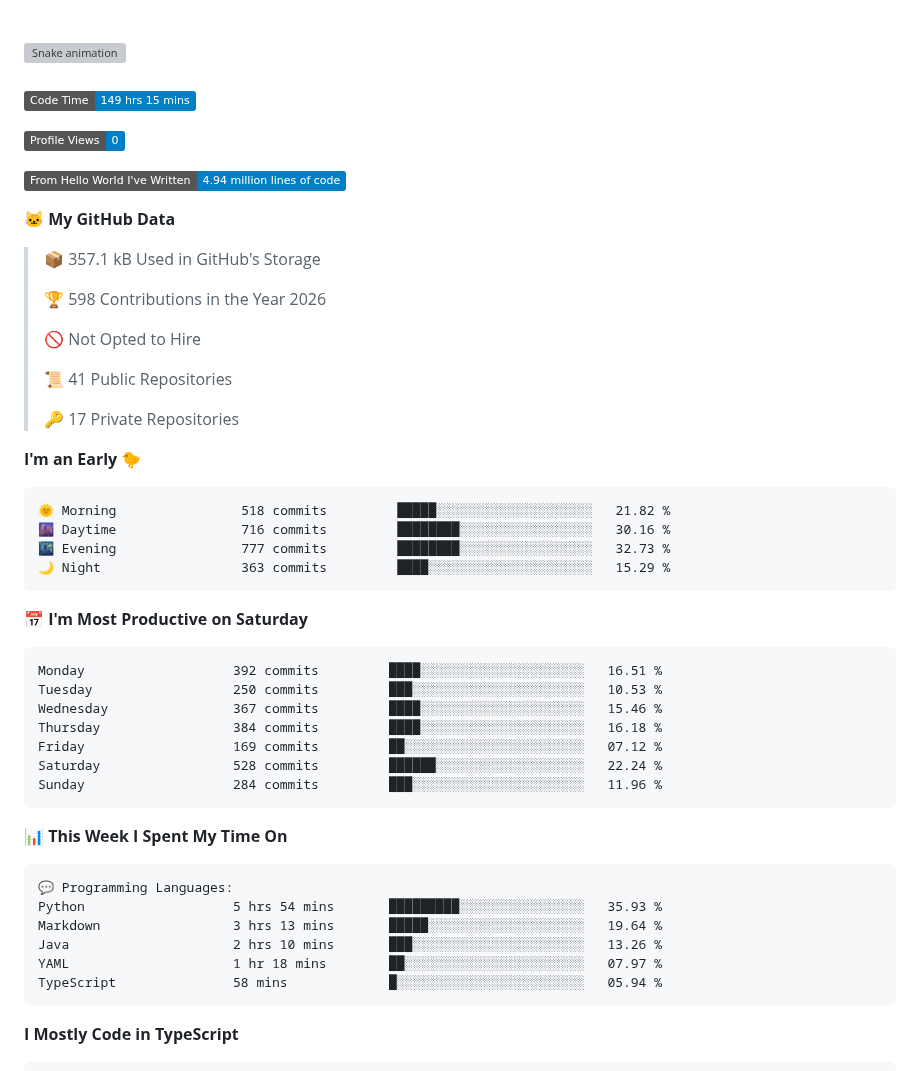
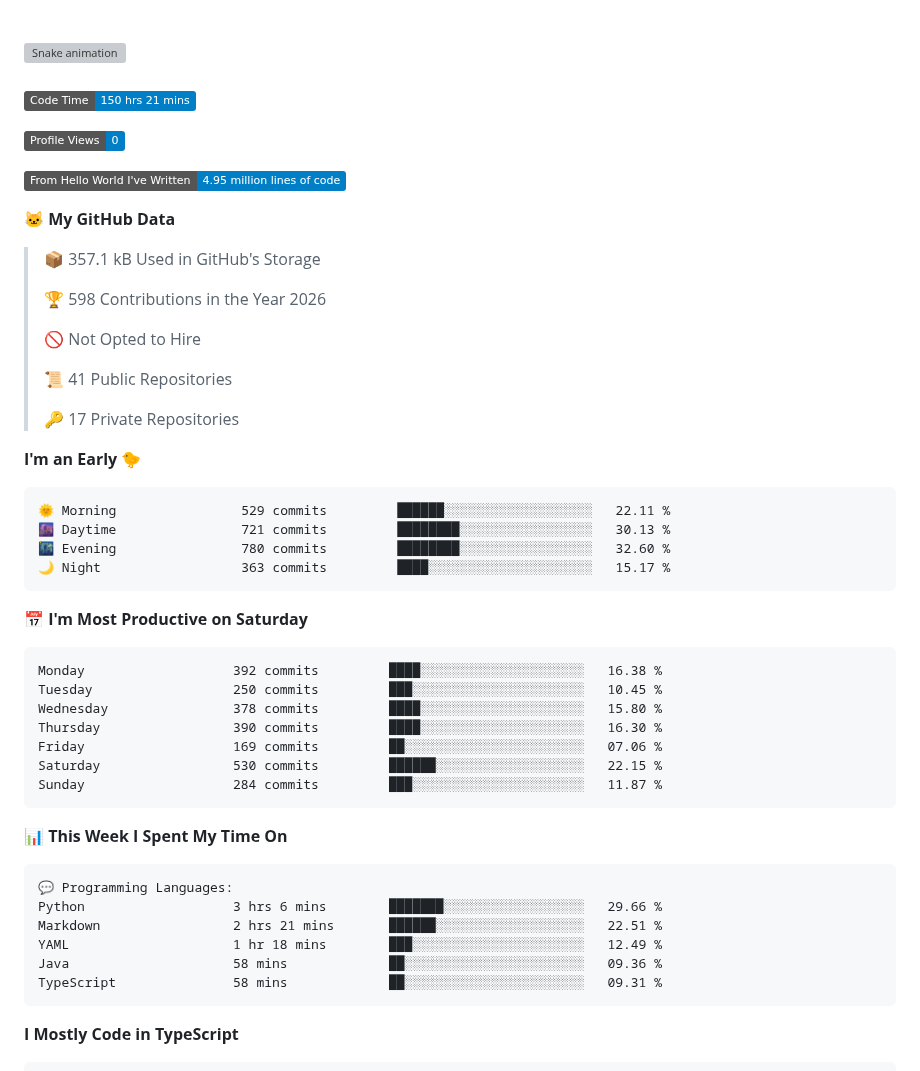
Before and after one commit to blu1606/blu1606, a Markdown page: README.md, the part around one of its changes. GitHub-like rendering; badges without logos; grey boxes are pictures that could not be loaded.

Commit message:
Updated with Dev Metrics

````diff
--- a/README.md
+++ b/README.md
@@ -99,11 +99,11 @@
 
 
 <!--START_SECTION:waka-->
-![Code Time](http://img.shields.io/badge/Code%20Time-149%20hrs%2015%20mins-blue?style=flat)
+![Code Time](http://img.shields.io/badge/Code%20Time-150%20hrs%2021%20mins-blue?style=flat)
 
 ![Profile Views](http://img.shields.io/badge/Profile%20Views-0-blue?style=flat)
 
-![Lines of code](https://img.shields.io/badge/From%20Hello%20World%20I%27ve%20Written-4.94%20million%20lines%20of%20code-blue?style=flat)
+![Lines of code](https://img.shields.io/badge/From%20Hello%20World%20I%27ve%20Written-4.95%20million%20lines%20of%20code-blue?style=flat)
 
 **🐱 My GitHub Data**
 
@@ -120,21 +120,21 @@
 **I'm an Early 🐤**
 
 ```text
-🌞 Morning                518 commits         █████░░░░░░░░░░░░░░░░░░░░   21.82 %
-🌆 Daytime                716 commits         ████████░░░░░░░░░░░░░░░░░   30.16 %
-🌃 Evening                777 commits         ████████░░░░░░░░░░░░░░░░░   32.73 %
-🌙 Night                  363 commits         ████░░░░░░░░░░░░░░░░░░░░░   15.29 %
+🌞 Morning                529 commits         ██████░░░░░░░░░░░░░░░░░░░   22.11 %
+🌆 Daytime                721 commits         ████████░░░░░░░░░░░░░░░░░   30.13 %
+🌃 Evening                780 commits         ████████░░░░░░░░░░░░░░░░░   32.60 %
+🌙 Night                  363 commits         ████░░░░░░░░░░░░░░░░░░░░░   15.17 %
 ```
 📅 **I'm Most Productive on Saturday**
 
 ```text
-Monday                   392 commits         ████░░░░░░░░░░░░░░░░░░░░░   16.51 %
-Tuesday                  250 commits         ███░░░░░░░░░░░░░░░░░░░░░░   10.53 %
-Wednesday                367 commits         ████░░░░░░░░░░░░░░░░░░░░░   15.46 %
-Thursday                 384 commits         ████░░░░░░░░░░░░░░░░░░░░░   16.18 %
-Friday                   169 commits         ██░░░░░░░░░░░░░░░░░░░░░░░   07.12 %
-Saturday                 528 commits         ██████░░░░░░░░░░░░░░░░░░░   22.24 %
-Sunday                   284 commits         ███░░░░░░░░░░░░░░░░░░░░░░   11.96 %
+Monday                   392 commits         ████░░░░░░░░░░░░░░░░░░░░░   16.38 %
+Tuesday                  250 commits         ███░░░░░░░░░░░░░░░░░░░░░░   10.45 %
+Wednesday                378 commits         ████░░░░░░░░░░░░░░░░░░░░░   15.80 %
+Thursday                 390 commits         ████░░░░░░░░░░░░░░░░░░░░░   16.30 %
+Friday                   169 commits         ██░░░░░░░░░░░░░░░░░░░░░░░   07.06 %
+Saturday                 530 commits         ██████░░░░░░░░░░░░░░░░░░░   22.15 %
+Sunday                   284 commits         ███░░░░░░░░░░░░░░░░░░░░░░   11.87 %
 ```
 
 
@@ -142,11 +142,11 @@ Sunday                   284 commits         ███░░░░░░░░
 
 ```text
 💬 Programming Languages:
-Python                   5 hrs 54 mins       █████████░░░░░░░░░░░░░░░░   35.93 %
-Markdown                 3 hrs 13 mins       █████░░░░░░░░░░░░░░░░░░░░   19.64 %
-Java                     2 hrs 10 mins       ███░░░░░░░░░░░░░░░░░░░░░░   13.26 %
-YAML                     1 hr 18 mins        ██░░░░░░░░░░░░░░░░░░░░░░░   07.97 %
-TypeScript               58 mins             █░░░░░░░░░░░░░░░░░░░░░░░░   05.94 %
+Python                   3 hrs 6 mins        ███████░░░░░░░░░░░░░░░░░░   29.66 %
+Markdown                 2 hrs 21 mins       ██████░░░░░░░░░░░░░░░░░░░   22.51 %
+YAML                     1 hr 18 mins        ███░░░░░░░░░░░░░░░░░░░░░░   12.49 %
+Java                     58 mins             ██░░░░░░░░░░░░░░░░░░░░░░░   09.36 %
+TypeScript               58 mins             ██░░░░░░░░░░░░░░░░░░░░░░░   09.31 %
 ```
 
 **I Mostly Code in TypeScript**
````
Also changed, not shown: other parts of README.md (+1 -1 lines), assets/bar_graph.png.
